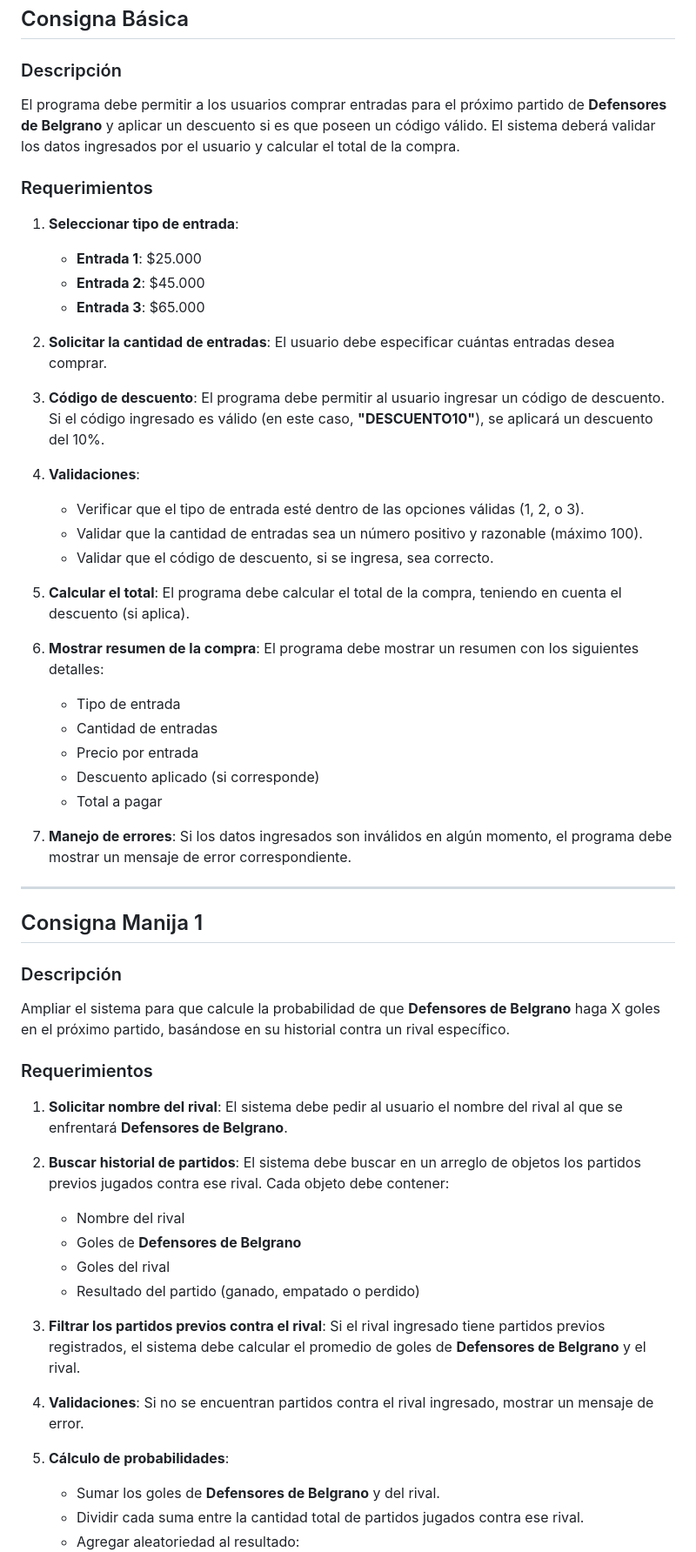
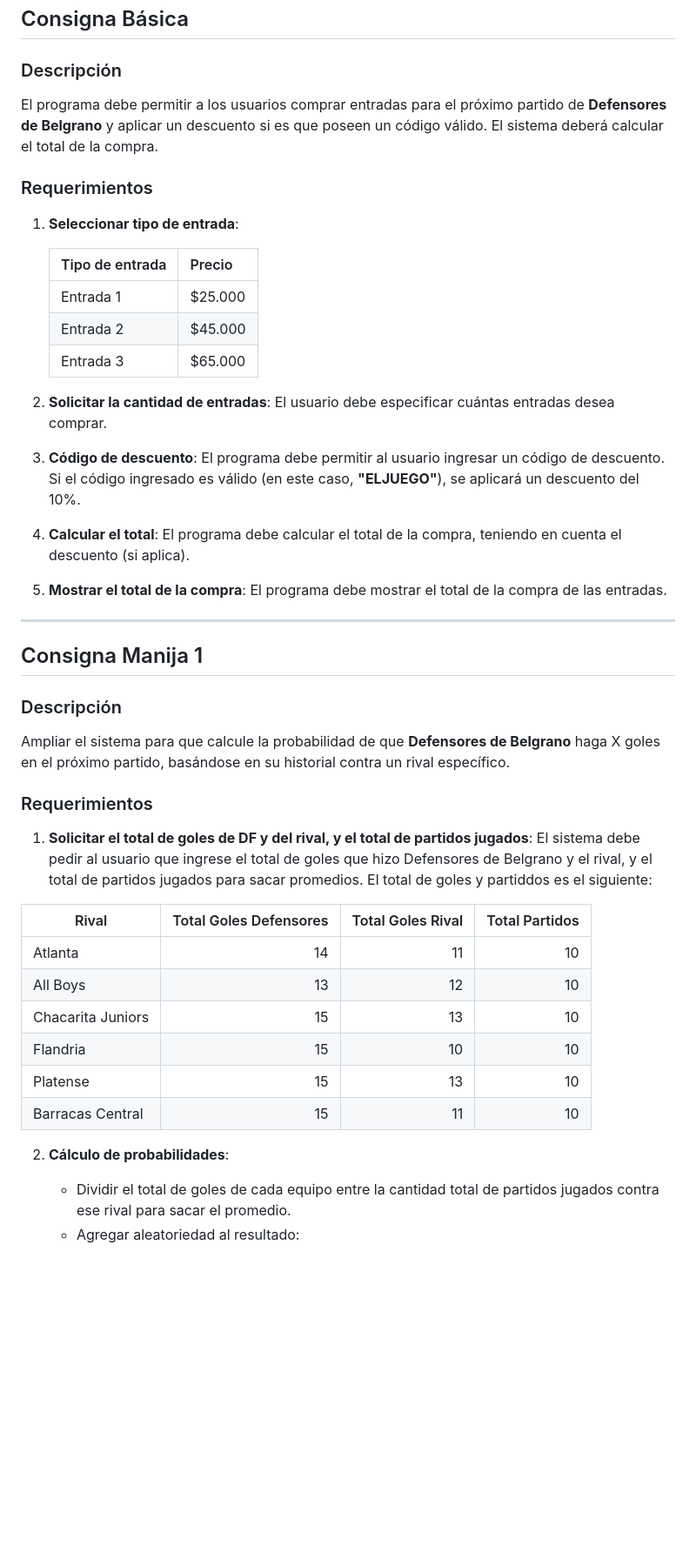
Before and after one commit to TIC-Ort-Proyects/CondicionalesPartidoDF, a Markdown page: readme.md, the part around the change printed below. Shown: that part at 87% size. Rendered like a GitHub page; blank space fills up the shorter version.

Commit message:
Simplificacion de cconsigna

```diff
--- a/readme.md
+++ b/readme.md
@@ -6,34 +6,25 @@ Esta actividad consiste en un sistema para que los usuarios puedan comprar entra
 
 ### Descripción
 
-El programa debe permitir a los usuarios comprar entradas para el próximo partido de **Defensores de Belgrano** y aplicar un descuento si es que poseen un código válido. El sistema deberá validar los datos ingresados por el usuario y calcular el total de la compra.
+El programa debe permitir a los usuarios comprar entradas para el próximo partido de **Defensores de Belgrano** y aplicar un descuento si es que poseen un código válido. El sistema deberá calcular el total de la compra.
 
 ### Requerimientos
 
 1. **Seleccionar tipo de entrada**:
-    - **Entrada 1**: $25.000
-    - **Entrada 2**: $45.000
-    - **Entrada 3**: $65.000
+
+    | Tipo de entrada | Precio  |
+    | --------------- | ------- |
+    | Entrada 1       | $25.000 |
+    | Entrada 2       | $45.000 |
+    | Entrada 3       | $65.000 |
 
 2. **Solicitar la cantidad de entradas**: El usuario debe especificar cuántas entradas desea comprar.
 
-3. **Código de descuento**: El programa debe permitir al usuario ingresar un código de descuento. Si el código ingresado es válido (en este caso, **"DESCUENTO10"**), se aplicará un descuento del 10%.
+3. **Código de descuento**: El programa debe permitir al usuario ingresar un código de descuento. Si el código ingresado es válido (en este caso, **"ELJUEGO"**), se aplicará un descuento del 10%.
 
-4. **Validaciones**:
-    - Verificar que el tipo de entrada esté dentro de las opciones válidas (1, 2, o 3).
-    - Validar que la cantidad de entradas sea un número positivo y razonable (máximo 100).
-    - Validar que el código de descuento, si se ingresa, sea correcto.
+4. **Calcular el total**: El programa debe calcular el total de la compra, teniendo en cuenta el descuento (si aplica).
 
-5. **Calcular el total**: El programa debe calcular el total de la compra, teniendo en cuenta el descuento (si aplica).
-
-6. **Mostrar resumen de la compra**: El programa debe mostrar un resumen con los siguientes detalles:
-    - Tipo de entrada
-    - Cantidad de entradas
-    - Precio por entrada
-    - Descuento aplicado (si corresponde)
-    - Total a pagar
-
-7. **Manejo de errores**: Si los datos ingresados son inválidos en algún momento, el programa debe mostrar un mensaje de error correspondiente.
+5. **Mostrar el total de la compra**: El programa debe mostrar el total de la compra de las entradas.
 
 ---
 
@@ -45,19 +36,17 @@ Ampliar el sistema para que calcule la probabilidad de que **Defensores de Belgr
 
 ### Requerimientos
 
-1. **Solicitar nombre del rival**: El sistema debe pedir al usuario el nombre del rival al que se enfrentará **Defensores de Belgrano**.
+1. **Solicitar el total de goles de DF y del rival, y el total de partidos jugados**: El sistema debe pedir al usuario que ingrese el total de goles que hizo Defensores de Belgrano y el rival, y el total de partidos jugados para sacar promedios. El total de goles y partiddos es el siguiente:
 
-2. **Buscar historial de partidos**: El sistema debe buscar en un arreglo de objetos los partidos previos jugados contra ese rival. Cada objeto debe contener:
-    - Nombre del rival
-    - Goles de **Defensores de Belgrano**
-    - Goles del rival
-    - Resultado del partido (ganado, empatado o perdido)
+| Rival              | Total Goles Defensores | Total Goles Rival | Total Partidos |
+|--------------------|-----------------------:|------------------:|---------------:|
+| Atlanta            |                     14 |                11 |             10 |
+| All Boys           |                     13 |                12 |             10 |
+| Chacarita Juniors  |                     15 |                13 |             10 |
+| Flandria           |                     15 |                10 |             10 |
+| Platense           |                     15 |                13 |             10 |
+| Barracas Central   |                     15 |                11 |             10 |
 
-3. **Filtrar los partidos previos contra el rival**: Si el rival ingresado tiene partidos previos registrados, el sistema debe calcular el promedio de goles de **Defensores de Belgrano** y el rival.
-
-4. **Validaciones**: Si no se encuentran partidos contra el rival ingresado, mostrar un mensaje de error.
-
-5. **Cálculo de probabilidades**:
-    - Sumar los goles de **Defensores de Belgrano** y del rival.
-    - Dividir cada suma entre la cantidad total de partidos jugados contra ese rival.
+2. **Cálculo de probabilidades**:
+    - Dividir el total de goles de cada equipo entre la cantidad total de partidos jugados contra ese rival para sacar el promedio.
     - Agregar aleatoriedad al resultado:
```
Also changed, not shown: other parts of readme.md (+5 -12 lines).
